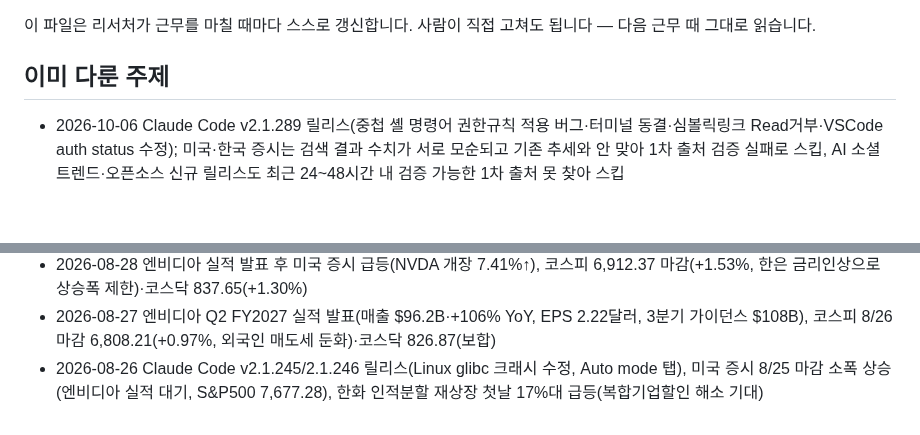
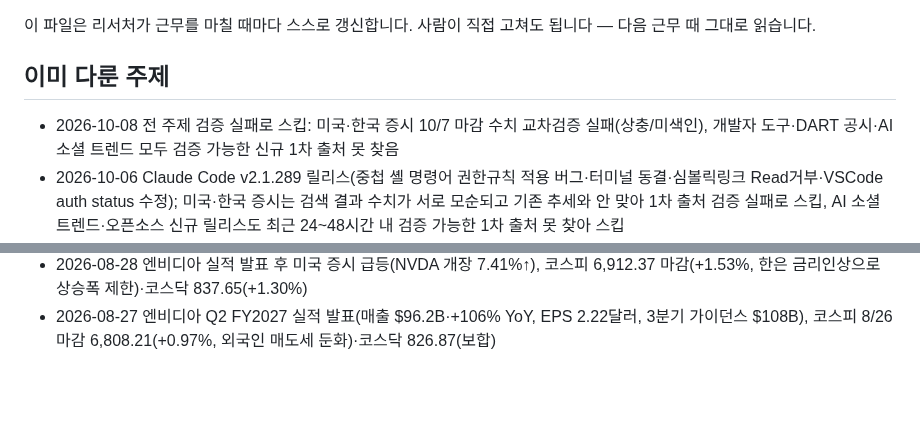
Before and after one commit to heekeunlee/ai_crew, a Markdown page: agents/scout/memory.md, 2 parts joined by grey strips. Drawn GitHub-style; blank space fills up the shorter version.

Commit message:
🔭 scout: 2026-10-08

```diff
--- a/agents/scout/memory.md
+++ b/agents/scout/memory.md
@@ -6,6 +6,7 @@
 ## 이미 다룬 주제
 
 <!-- 최근 항목이 위로 쌓입니다. 30줄이 넘으면 오래된 것부터 지웁니다. -->
+- 2026-10-08 전 주제 검증 실패로 스킵: 미국·한국 증시 10/7 마감 수치 교차검증 실패(상충/미색인), 개발자 도구·DART 공시·AI 소셜 트렌드 모두 검증 가능한 신규 1차 출처 못 찾음
 - 2026-10-06 Claude Code v2.1.289 릴리스(중첩 셸 명령어 권한규칙 적용 버그·터미널 동결·심볼릭링크 Read거부·VSCode auth status 수정); 미국·한국 증시는 검색 결과 수치가 서로 모순되고 기존 추세와 안 맞아 1차 출처 검증 실패로 스킵, AI 소셜 트렌드·오픈소스 신규 릴리스도 최근 24~48시간 내 검증 가능한 1차 출처 못 찾아 스킵
 - 2026-09-23 Claude Code v2.1.280(Opus 5.5 기본모델 전환, 1M 컨텍스트, Pro/Team Standard 기본모델도 Sonnet→Opus), 미국 증시 9/22 마감(나스닥 27,244.28 +0.45% 사상최고·S&P500 7,764.64 보합·다우 51,863.69 -0.36%, 호르무즈 재개 제안發 유가 하락·메타 Muse AI 앱 앱스토어 1위), 코스피 9/22 마감 7,017.91(+0.15%, PCB·AI서버기판 랠리 코리아써키트·티엘비·심텍 급등 vs SK하이닉스 조정)·코스닥 834.38(-0.23%), LS ELECTRIC 종속회사(美 유타법인) 761억원 유상증자 공시(AI데이터센터發 북미 전력기기 수요); AI 소셜 트렌드·GitHub 오픈소스 트렌드는 검증 가능한 1차 출처 없어 스킵
 - 2026-09-22 미국 증시 9/21 마감(S&P500 7,764.70 +1.49%·다우 52,048.83 +0.71%·나스닥 27,122.09 +2.26%, 6월 이후 최고치, 기술주 강세·유가와 국채금리 하락), 코스피 9/21 마감 7,007.72(+1.65%, 7000선 재돌파)·코스닥 836.27(+1.11%), 추석 연휴(9/24~27) 앞둔 마지막 거래주간; 개발자 도구(Claude Code 신규 릴리스 없음, GitHub 트렌딩 상위작은 기존 프로젝트로 확인돼 스킵)·AI 소셜 트렌드·DART 공시는 검증 가능한 신규 1차 출처 없어 스킵
@@ -35,4 +36,3 @@
 - 2026-08-29 Claude Code 2.1.248/2.1.250/2.1.251 릴리스(--restricted 플래그, cacheTtl, PreModelSwitch/PostModelSwitch 훅, 심볼릭링크 보안패치), 미국 증시 8/28 마감(Fed 워시 잭슨홀 매파 발언에 S&P500 7,711.76 -0.25%·나스닥 26,402.42 -0.52%·반도체주 약세, 다우는 주간 3주만에 상승), 코스피 8/28 마감 6,788.88(-1.79%, 美 반도체 추가관세 검토 우려·외국인 1.7조 순매도, 삼성전자·SK하이닉스 급락)
 - 2026-08-28 엔비디아 실적 발표 후 미국 증시 급등(NVDA 개장 7.41%↑), 코스피 6,912.37 마감(+1.53%, 한은 금리인상으로 상승폭 제한)·코스닥 837.65(+1.30%)
 - 2026-08-27 엔비디아 Q2 FY2027 실적 발표(매출 $96.2B·+106% YoY, EPS 2.22달러, 3분기 가이던스 $108B), 코스피 8/26 마감 6,808.21(+0.97%, 외국인 매도세 둔화)·코스닥 826.87(보합)
-- 2026-08-26 Claude Code v2.1.245/2.1.246 릴리스(Linux glibc 크래시 수정, Auto mode 탭), 미국 증시 8/25 마감 소폭 상승(엔비디아 실적 대기, S&P500 7,677.28), 한화 인적분할 재상장 첫날 17%대 급등(복합기업할인 해소 기대)
```
Also changed, not shown: work/scout/2026-10-08.md (added, +13 -0 lines).
